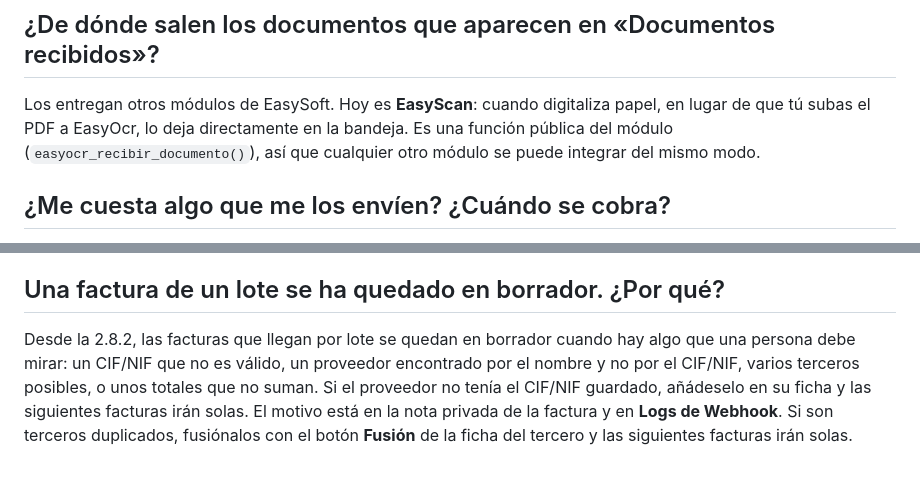
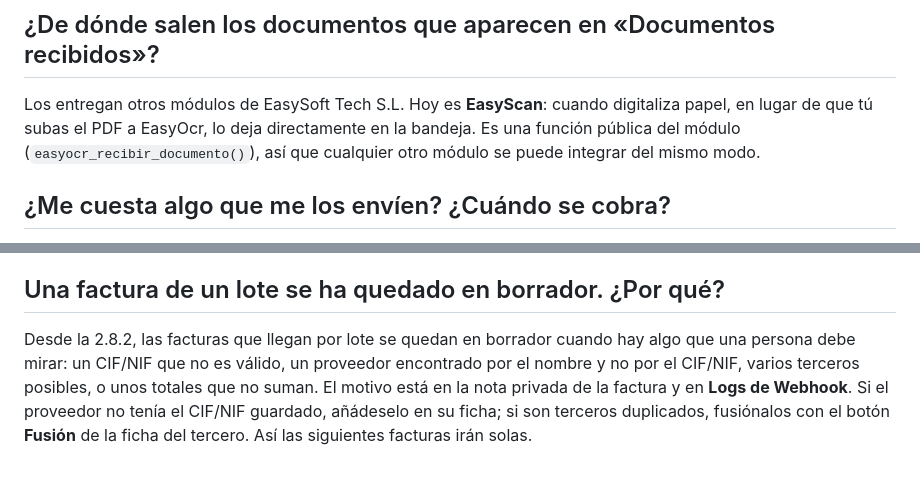
Before and after one commit to EasySoft-Tech-SL/dolibarr-easyocr-module, a Markdown page: dev/wiki/faq.md, 2 parts joined by grey strips. Drawn GitHub-style.

Commit message:
docs(2.8.2): FAQ sin cierre repetido y marca completa en las fuentes de la wiki [skip ci]

```diff
--- a/dev/wiki/faq.md
+++ b/dev/wiki/faq.md
@@ -14,7 +14,7 @@ preguntas; estas cuatro son las que un cliente plantea de verdad sobre la bandej
 
 ## ¿De dónde salen los documentos que aparecen en «Documentos recibidos»?
 
-Los entregan otros módulos de EasySoft. Hoy es **EasyScan**: cuando digitaliza papel, en lugar de que tú subas el PDF a EasyOcr, lo deja directamente en la bandeja. Es una función pública del módulo (`easyocr_recibir_documento()`), así que cualquier otro módulo se puede integrar del mismo modo.
+Los entregan otros módulos de EasySoft Tech S.L. Hoy es **EasyScan**: cuando digitaliza papel, en lugar de que tú subas el PDF a EasyOcr, lo deja directamente en la bandeja. Es una función pública del módulo (`easyocr_recibir_documento()`), así que cualquier otro módulo se puede integrar del mismo modo.
 
 ## ¿Me cuesta algo que me los envíen? ¿Cuándo se cobra?
 
@@ -34,4 +34,4 @@ Desde la 2.8.1, EasyOcr compara el CIF del destinatario que aparece en el docume
 
 ## Una factura de un lote se ha quedado en borrador. ¿Por qué?
 
-Desde la 2.8.2, las facturas que llegan por lote se quedan en borrador cuando hay algo que una persona debe mirar: un CIF/NIF que no es válido, un proveedor encontrado por el nombre y no por el CIF/NIF, varios terceros posibles, o unos totales que no suman. Si el proveedor no tenía el CIF/NIF guardado, añádeselo en su ficha y las siguientes facturas irán solas. El motivo está en la nota privada de la factura y en **Logs de Webhook**. Si son terceros duplicados, fusiónalos con el botón **Fusión** de la ficha del tercero y las siguientes facturas irán solas.
+Desde la 2.8.2, las facturas que llegan por lote se quedan en borrador cuando hay algo que una persona debe mirar: un CIF/NIF que no es válido, un proveedor encontrado por el nombre y no por el CIF/NIF, varios terceros posibles, o unos totales que no suman. El motivo está en la nota privada de la factura y en **Logs de Webhook**. Si el proveedor no tenía el CIF/NIF guardado, añádeselo en su ficha; si son terceros duplicados, fusiónalos con el botón **Fusión** de la ficha del tercero. Así las siguientes facturas irán solas.
```
Also changed, not shown: dev/wiki/guia-usuario.md (+1 -1 lines).
